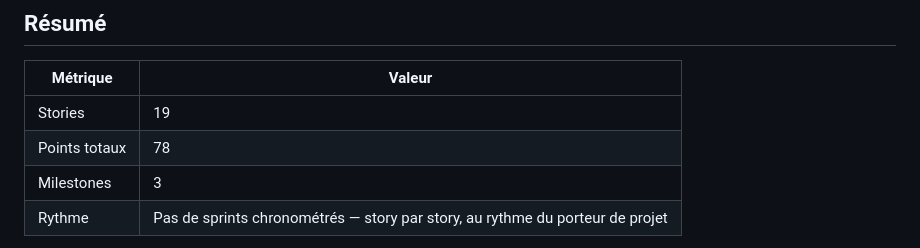
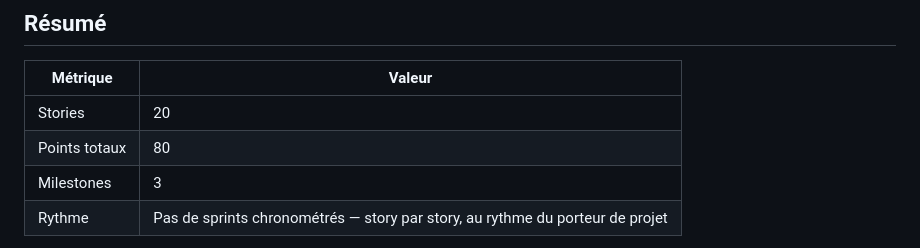
Before and after one commit to tomboulier/recos-antibioprophylaxie-SFAR, a Markdown page: docs/sprint-plan-antibioprophylaxie-sfar-2026-02-16.md, the part around the change. Drawn GitHub-style.

Commit message:
docs(sprint): corriger tableau Résumé 19/78 → 20/80 (inclut S-020)
Co-Authored-By: Claude Opus 4.6 <noreply@anthropic.com>

```diff
--- a/docs/sprint-plan-antibioprophylaxie-sfar-2026-02-16.md
+++ b/docs/sprint-plan-antibioprophylaxie-sfar-2026-02-16.md
@@ -15,8 +15,8 @@
 
 | Métrique | Valeur |
 |----------|--------|
-| Stories | 19 |
-| Points totaux | 78 |
+| Stories | 20 |
+| Points totaux | 80 |
 | Milestones | 3 |
 | Rythme | Pas de sprints chronométrés — story par story, au rythme du porteur de projet |
 
```
